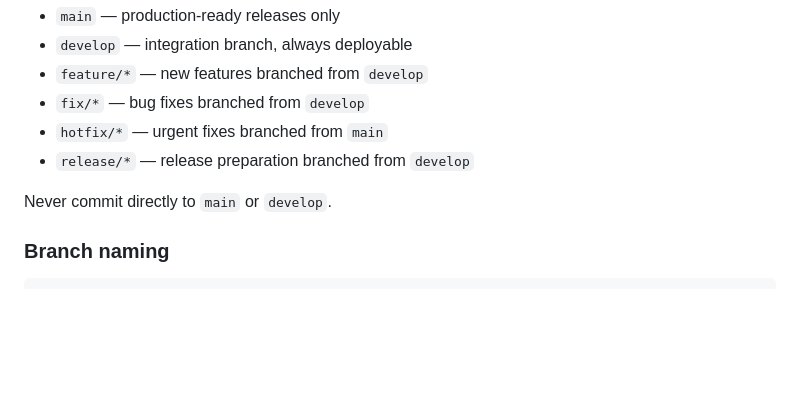
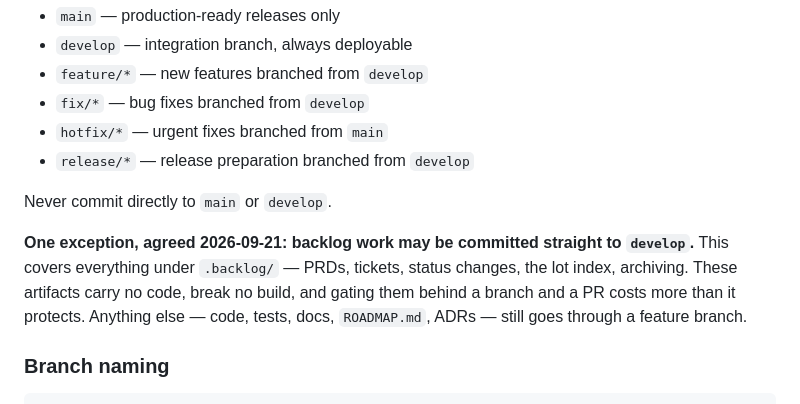
Before and after one commit to davidp57/hoard, a Markdown page: CLAUDE.md, the part around the change. GitHub-like rendering; blank space fills up the shorter version.

Commit message:
docs(workflow): allow backlog work to be committed straight to develop
Agreed 2026-09-21. Everything under .backlog/ — PRDs, tickets, status
changes, the lot index, archiving — carries no code and breaks no build, so
gating it behind a branch and a PR costs more than it protects. Code, tests,
docs, ROADMAP.md and ADRs still go through a feature branch.

Co-Authored-By: Claude Opus 5 <noreply@anthropic.com>

````diff
--- a/CLAUDE.md
+++ b/CLAUDE.md
@@ -252,6 +252,13 @@ This project follows **Git Flow**:
 
 Never commit directly to `main` or `develop`.
 
+**One exception, agreed 2026-09-21: backlog work may be committed straight to
+`develop`.** This covers everything under `.backlog/` — PRDs, tickets, status
+changes, the lot index, archiving. These artifacts carry no code, break no
+build, and gating them behind a branch and a PR costs more than it protects.
+Anything else — code, tests, docs, `ROADMAP.md`, ADRs — still goes through a
+feature branch.
+
 ### Branch naming
 
 ```
````
